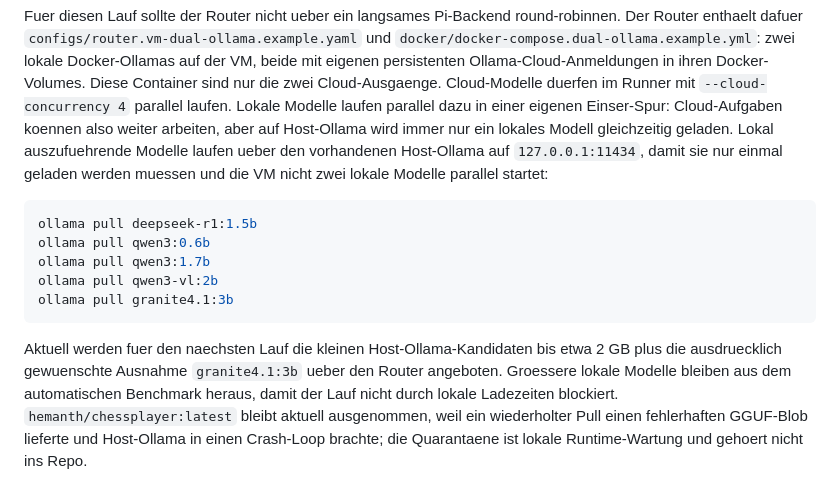
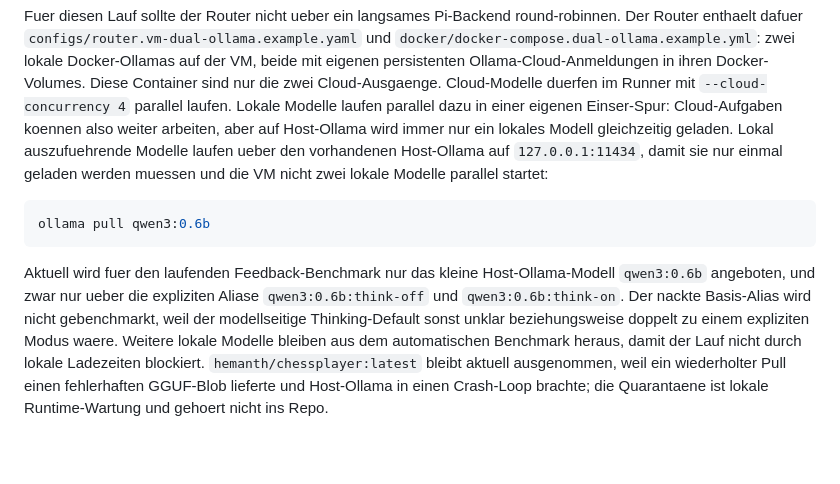
Before and after one commit to TotoBa/CaiLama-Master, a Markdown page: docs/benchmarks.md, the part around the change. GitHub-like rendering; blank space fills up the shorter version.

Commit message:
docs: document deduplicated benchmark locals

````diff
--- a/docs/benchmarks.md
+++ b/docs/benchmarks.md
@@ -288,17 +288,16 @@ Host-Ollama auf `127.0.0.1:11434`, damit sie nur einmal geladen werden muessen
 und die VM nicht zwei lokale Modelle parallel startet:
 
 ```bash
-ollama pull deepseek-r1:1.5b
 ollama pull qwen3:0.6b
-ollama pull qwen3:1.7b
-ollama pull qwen3-vl:2b
-ollama pull granite4.1:3b
 ```
 
-Aktuell werden fuer den naechsten Lauf die kleinen Host-Ollama-Kandidaten bis
-etwa 2 GB plus die ausdruecklich gewuenschte Ausnahme `granite4.1:3b` ueber
-den Router angeboten. Groessere lokale Modelle bleiben aus dem automatischen
-Benchmark heraus, damit der Lauf nicht durch lokale Ladezeiten blockiert.
+Aktuell wird fuer den laufenden Feedback-Benchmark nur das kleine
+Host-Ollama-Modell `qwen3:0.6b` angeboten, und zwar nur ueber die expliziten
+Aliase `qwen3:0.6b:think-off` und `qwen3:0.6b:think-on`. Der nackte
+Basis-Alias wird nicht gebenchmarkt, weil der modellseitige Thinking-Default
+sonst unklar beziehungsweise doppelt zu einem expliziten Modus waere. Weitere
+lokale Modelle bleiben aus dem automatischen Benchmark heraus, damit der Lauf
+nicht durch lokale Ladezeiten blockiert.
 `hemanth/chessplayer:latest` bleibt aktuell ausgenommen, weil ein wiederholter
 Pull einen fehlerhaften GGUF-Blob lieferte und Host-Ollama in einen Crash-Loop
 brachte; die Quarantaene ist lokale Runtime-Wartung und gehoert nicht ins Repo.
````
Also changed, not shown: TODO.md (+4 -2 lines).
